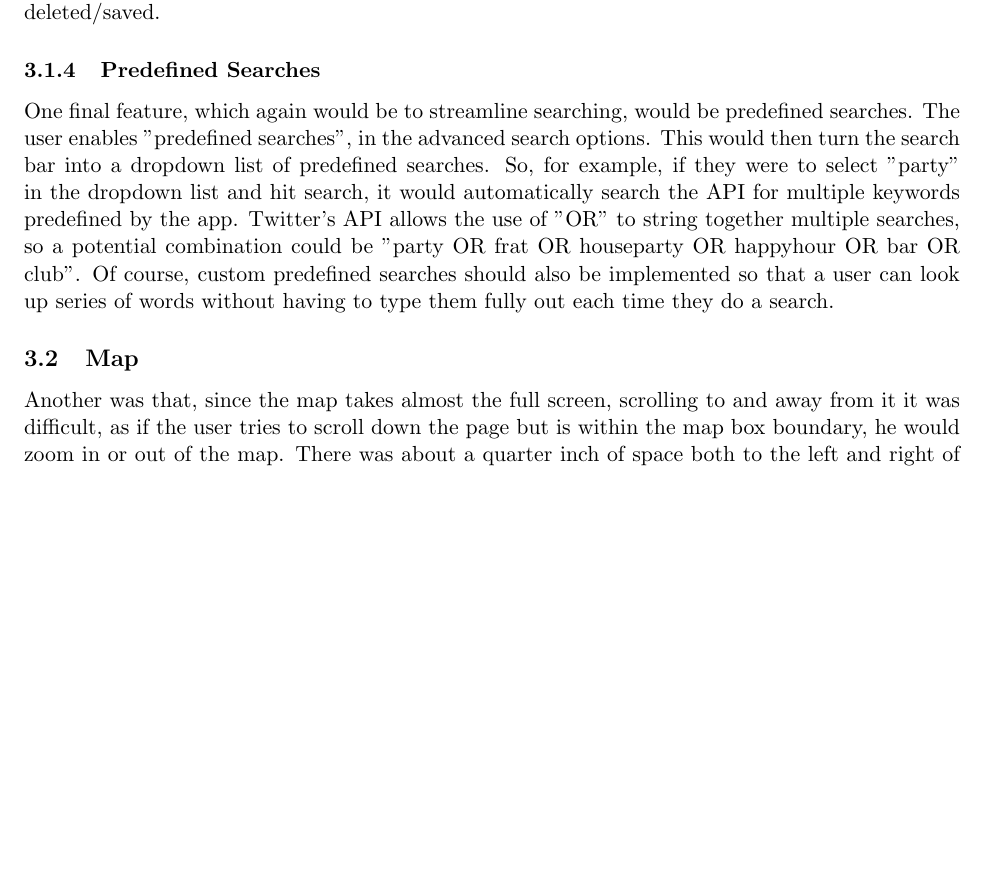
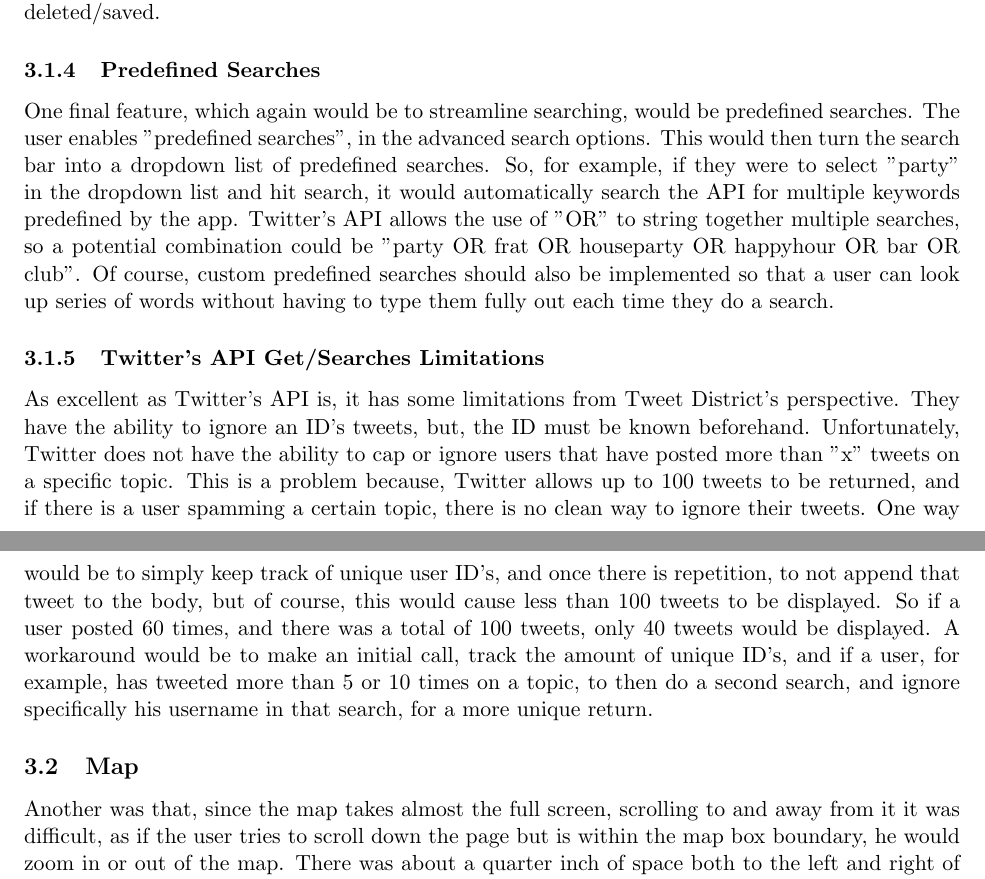
Before and after one commit to VicFrolov/cmsi370, a LaTeX document (dream-design/TweetDistrictDesign.tex): part of page 4 of 5 before the commit and two parts of pages 4 and 5 of 5 after it, the two joined at a grey line, cut so that both start at the same text, the shorter picture padded with empty space. Compiled offline with pdfLaTeX.

Commit message:
added a limitations of the API subection to the search section

```diff
--- a/dream-design/TweetDistrictDesign.tex
+++ b/dream-design/TweetDistrictDesign.tex
@@ -80,8 +80,9 @@ One final feature, which again would be to streamline searching, would be predef
 
 
 
+\subsubsection{Twitter's API Get/Searches Limitations}
 
-%limitations of the API
+As excellent as Twitter's API is, it has some limitations from Tweet District's perspective. They have the ability to ignore an ID's tweets, but, the ID must be known beforehand. Unfortunately, Twitter does not have the ability to cap or ignore users that have posted more than "x" tweets on a specific topic. This is a problem because, Twitter allows up to 100 tweets to be returned, and if there is a user spamming a certain topic, there is no clean way to ignore their tweets. One way would be to simply keep track of unique user ID's, and once there is repetition, to not append that tweet to the body, but of course, this would cause less than 100 tweets to be displayed. So if a user posted 60 times, and there was a total of 100 tweets, only 40 tweets would be displayed. A workaround would be to make an initial call, track the amount of unique ID's, and if a user, for example, has tweeted more than 5 or 10 times on a topic, to then do a second search, and ignore specifically his username in that search, for a more unique return.
 
 
 \subsection{Map}
```
Also changed, not shown: dream-design/TweetDistrictDesign.pdf, dream-design/TweetDistrictDesign.tex (2 more changed lines).
